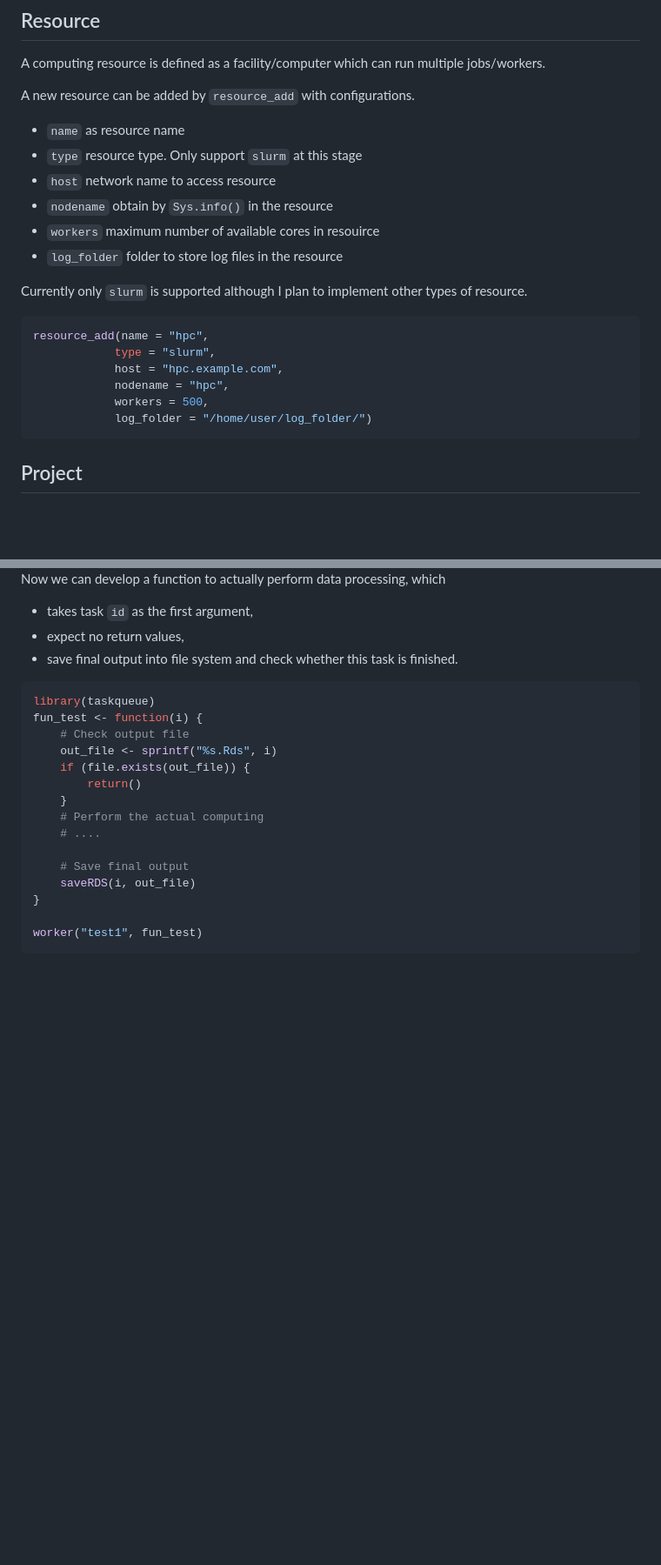
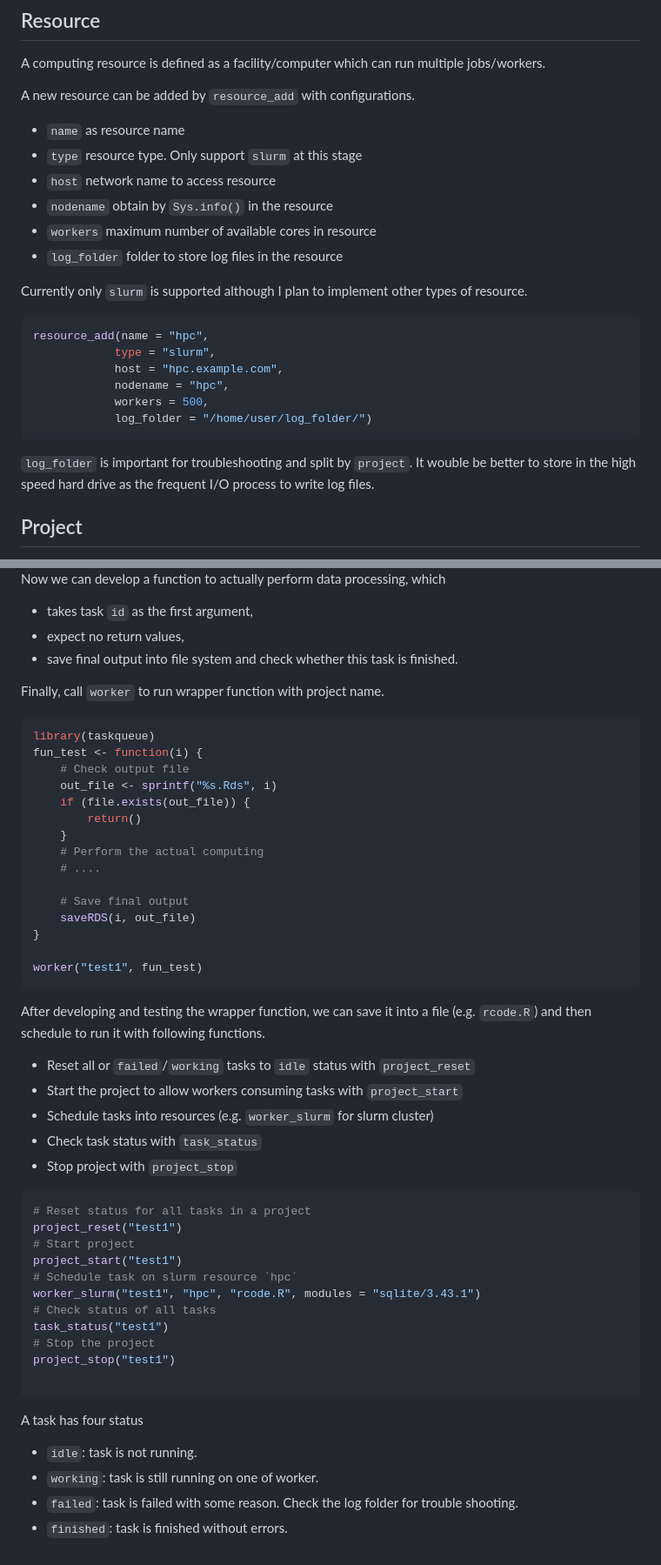
Before and after one commit to byzheng/taskqueue, a Markdown page: README.md, 2 parts joined by grey strips. Shown at 87% size. Rendered like a GitHub page; blank space fills up the shorter version.

````diff
--- a/README.md
+++ b/README.md
@@ -45,7 +45,7 @@ A new resource can be added by `resource_add` with configurations.
 * `type` resource type. Only support `slurm` at this stage
 * `host` network name to access resource
 * `nodename` obtain by `Sys.info()` in the resource
-* `workers` maximum number of available cores in resouirce
+* `workers` maximum number of available cores in resource
 * `log_folder` folder to store log files in the resource
 
 
@@ -60,7 +60,7 @@ resource_add(name = "hpc",
             log_folder = "/home/user/log_folder/")
 ```
 
-
+`log_folder` is important for troubleshooting and split by `project`. It wouble be better to store in the high speed hard drive as the frequent I/O process to write log files.
 
 ## Project
 
@@ -92,6 +92,8 @@ Now we can develop a function to actually perform data processing, which
 * expect no return values,
 * save final output into file system and check whether this task is finished.
 
+Finally, call `worker` to run wrapper function with project name.
+
 ```r
 library(taskqueue)
 fun_test <- function(i) {
@@ -109,3 +111,33 @@ fun_test <- function(i) {
 
 worker("test1", fun_test)
 ```
+
+After developing and testing the wrapper function, we can save it into a file (e.g. `rcode.R`) and then schedule to run it with following functions.
+
+* Reset all or `failed`/`working` tasks to `idle` status with `project_reset`
+* Start the project to allow workers consuming tasks with `project_start`
+* Schedule tasks into resources (e.g. `worker_slurm` for slurm cluster)
+* Check task status with `task_status`
+* Stop project with `project_stop`
+
+
+```r
+# Reset status for all tasks in a project
+project_reset("test1")
+# Start project
+project_start("test1")
+# Schedule task on slurm resource `hpc`
+worker_slurm("test1", "hpc", "rcode.R", modules = "sqlite/3.43.1")
+# Check status of all tasks
+task_status("test1")
+# Stop the project
+project_stop("test1")
+
+```
+
+A task has four status
+
+* `idle`: task is not running.
+* `working`: task is still running on one of worker.
+* `failed`: task is failed with some reason. Check the log folder for trouble shooting.
+* `finished`: task is finished without errors.
````
